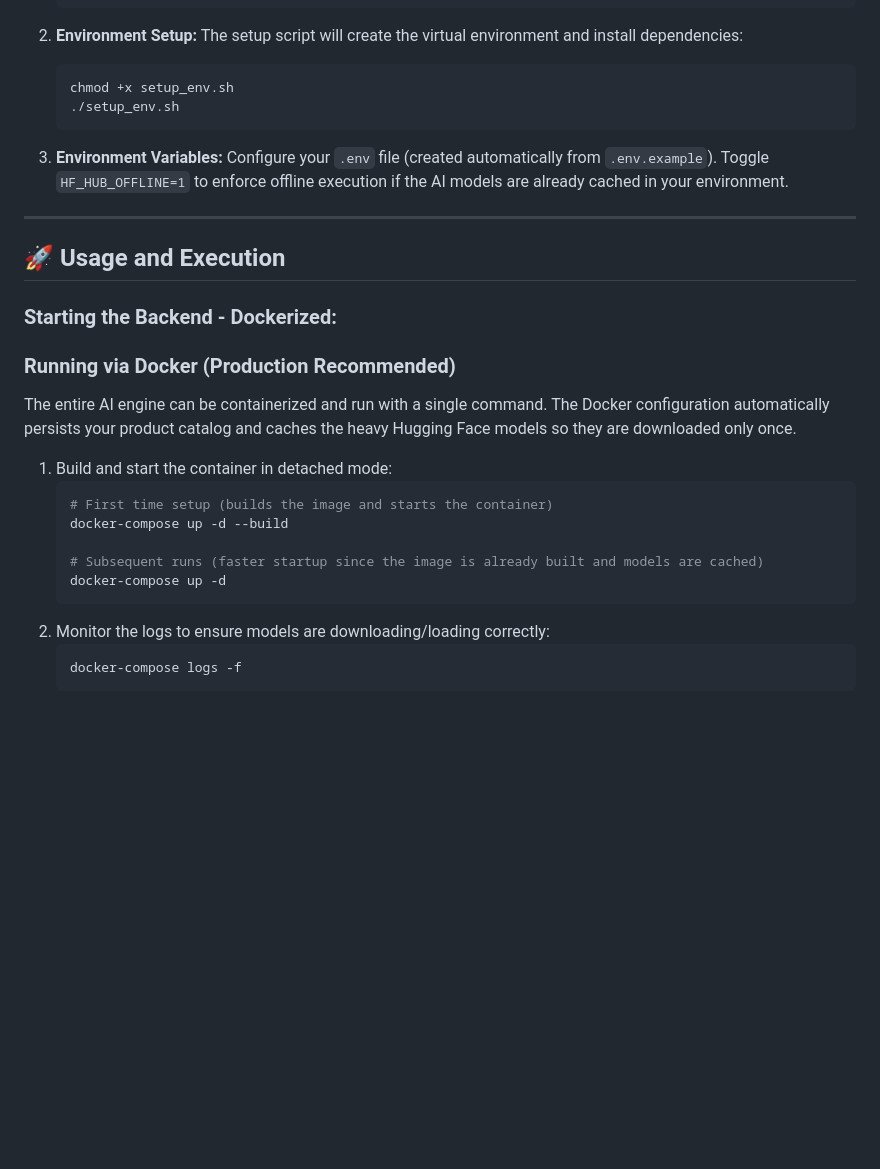
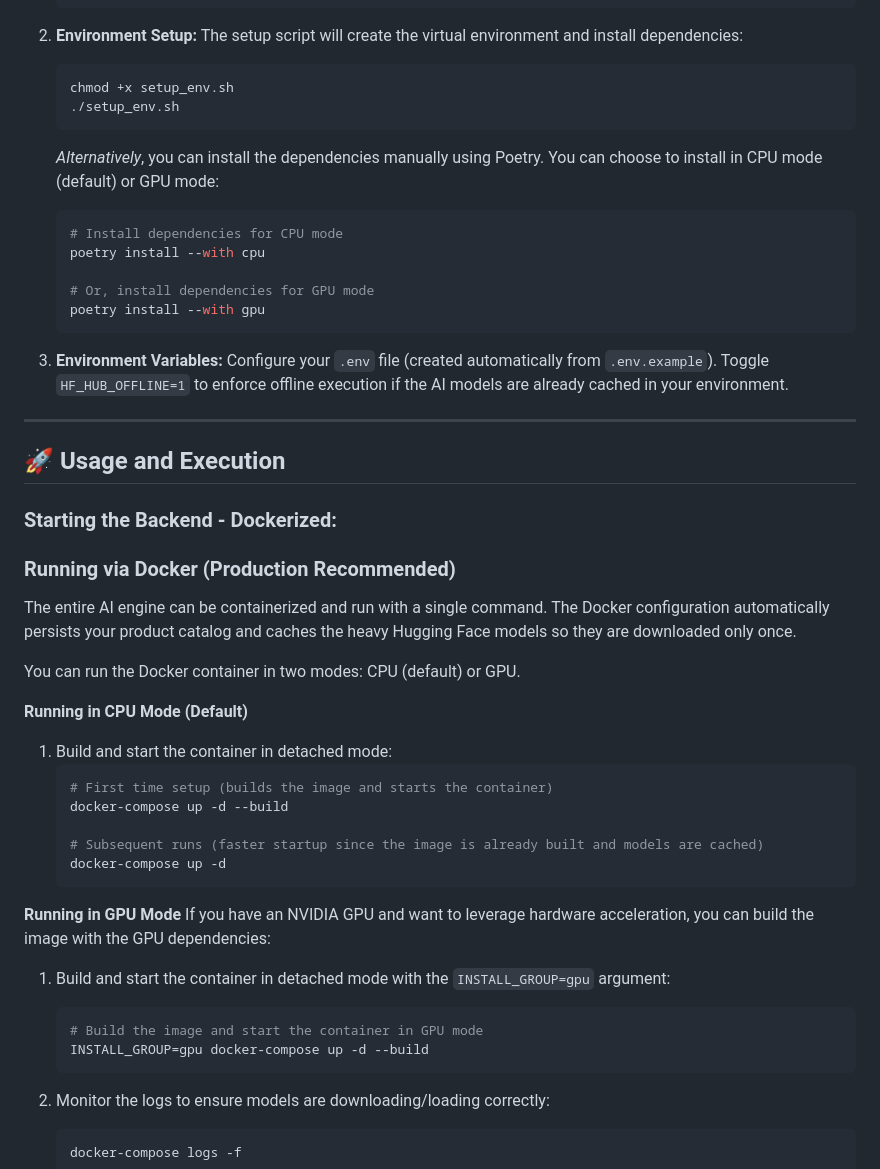
Before and after one commit to MarioCarvalhoBr/mlops-fastapi-template, a Markdown page: README.md, the part around one of its changes. Rendered like a GitHub page; blank space fills up the shorter version.

````diff
--- a/README.md
+++ b/README.md
@@ -136,6 +136,15 @@ retail-ai-mlops-fastapi-template/
     ./setup_env.sh
     ```
 
+    *Alternatively*, you can install the dependencies manually using Poetry. You can choose to install in CPU mode (default) or GPU mode:
+    ```bash
+    # Install dependencies for CPU mode
+    poetry install --with cpu
+
+    # Or, install dependencies for GPU mode
+    poetry install --with gpu
+    ```
+
 3.  **Environment Variables:**
     Configure your `.env` file (created automatically from `.env.example`). Toggle `HF_HUB_OFFLINE=1` to enforce offline execution if the AI models are already cached in your environment.
 
@@ -146,6 +155,9 @@ retail-ai-mlops-fastapi-template/
 ### Running via Docker (Production Recommended)
 The entire AI engine can be containerized and run with a single command. The Docker configuration automatically persists your product catalog and caches the heavy Hugging Face models so they are downloaded only once.
 
+You can run the Docker container in two modes: CPU (default) or GPU.
+
+**Running in CPU Mode (Default)**
 1. Build and start the container in detached mode:
    ```bash
    # First time setup (builds the image and starts the container)
@@ -154,6 +166,15 @@ The entire AI engine can be containerized and run with a single command. The Doc
    # Subsequent runs (faster startup since the image is already built and models are cached)
    docker-compose up -d
    ```
+
+**Running in GPU Mode**
+If you have an NVIDIA GPU and want to leverage hardware acceleration, you can build the image with the GPU dependencies:
+1. Build and start the container in detached mode with the `INSTALL_GROUP=gpu` argument:
+   ```bash
+   # Build the image and start the container in GPU mode
+   INSTALL_GROUP=gpu docker-compose up -d --build
+   ```
+
 2. Monitor the logs to ensure models are downloading/loading correctly:
    ```bash
    docker-compose logs -f
````
Also changed, not shown: other parts of README.md (+22 -6 lines).
